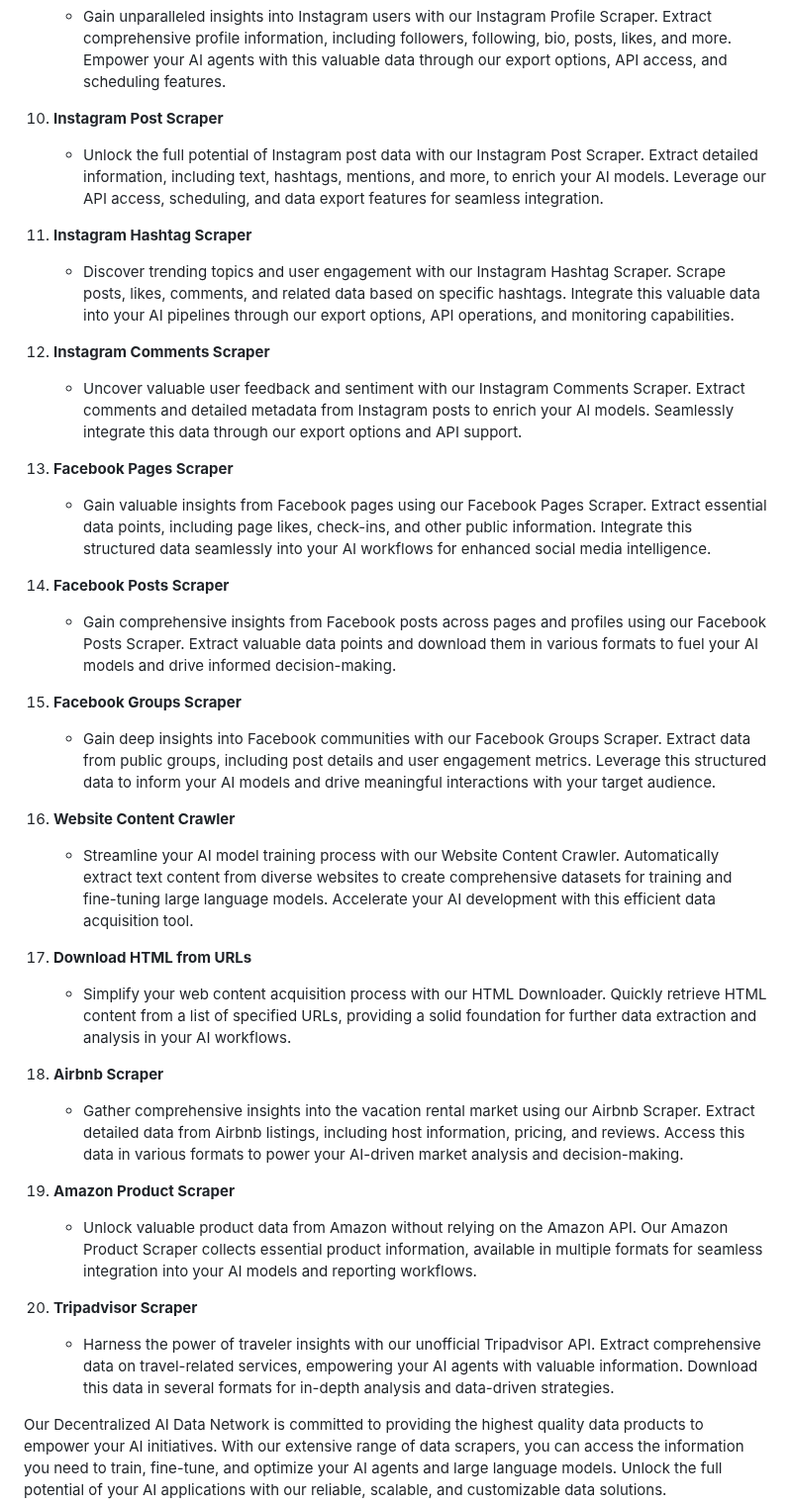
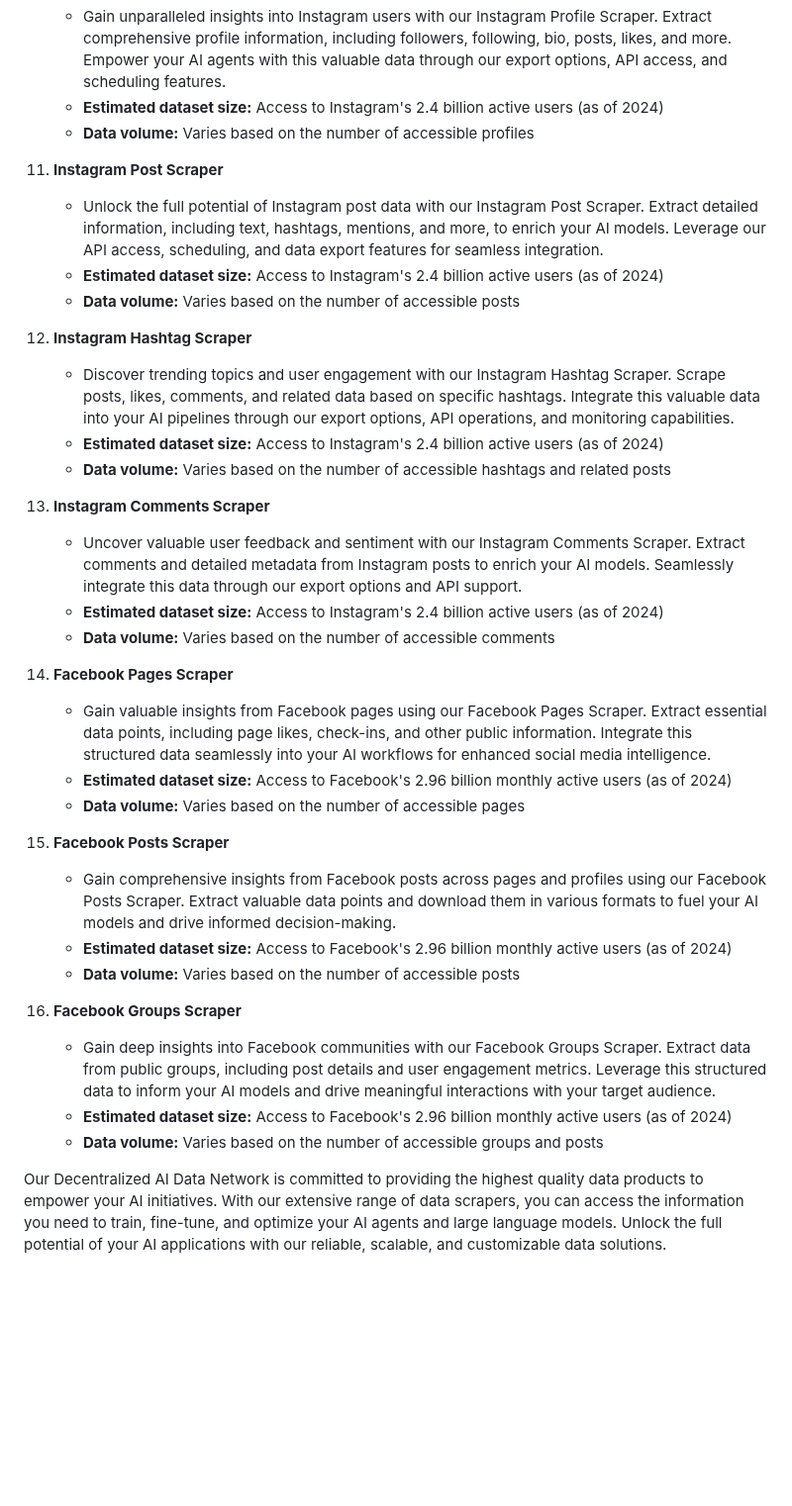
Before and after one commit to masa-finance/masa-oracle, a Markdown page: docs/oracle-node/data-catalog.md, the part around one of its changes. Shown at 99% size. Rendered like a GitHub page; blank space fills up the shorter version.

```diff
--- a/docs/oracle-node/data-catalog.md
+++ b/docs/oracle-node/data-catalog.md
@@ -37,25 +61,35 @@ Our Decentralized AI Data Oracle offers a comprehensive suite of high-quality da
     - Gain unparalleled insights into Instagram users with our Instagram Profile Scraper. Extract comprehensive profile information, including followers, following, bio, posts, likes, and more. Empower your AI agents with this valuable data through our export options, API access, and scheduling features.
-10. **Instagram Post Scraper**
+    - **Estimated dataset size:** Access to Instagram's 2.4 billion active users (as of 2024)
+    - **Data volume:** Varies based on the number of accessible profiles
+
+11. **Instagram Post Scraper**
     - Unlock the full potential of Instagram post data with our Instagram Post Scraper. Extract detailed information, including text, hashtags, mentions, and more, to enrich your AI models. Leverage our API access, scheduling, and data export features for seamless integration.
-11. **Instagram Hashtag Scraper**
+    - **Estimated dataset size:** Access to Instagram's 2.4 billion active users (as of 2024)
+    - **Data volume:** Varies based on the number of accessible posts
+
+12. **Instagram Hashtag Scraper**
     - Discover trending topics and user engagement with our Instagram Hashtag Scraper. Scrape posts, likes, comments, and related data based on specific hashtags. Integrate this valuable data into your AI pipelines through our export options, API operations, and monitoring capabilities.
-12. **Instagram Comments Scraper**
+    - **Estimated dataset size:** Access to Instagram's 2.4 billion active users (as of 2024)
+    - **Data volume:** Varies based on the number of accessible hashtags and related posts
+
+13. **Instagram Comments Scraper**
     - Uncover valuable user feedback and sentiment with our Instagram Comments Scraper. Extract comments and detailed metadata from Instagram posts to enrich your AI models. Seamlessly integrate this data through our export options and API support.
-13. **Facebook Pages Scraper**
+    - **Estimated dataset size:** Access to Instagram's 2.4 billion active users (as of 2024)
+    - **Data volume:** Varies based on the number of accessible comments
+
+14. **Facebook Pages Scraper**
     - Gain valuable insights from Facebook pages using our Facebook Pages Scraper. Extract essential data points, including page likes, check-ins, and other public information. Integrate this structured data seamlessly into your AI workflows for enhanced social media intelligence.
-14. **Facebook Posts Scraper**
+    - **Estimated dataset size:** Access to Facebook's 2.96 billion monthly active users (as of 2024)
+    - **Data volume:** Varies based on the number of accessible pages
+
+15. **Facebook Posts Scraper**
     - Gain comprehensive insights from Facebook posts across pages and profiles using our Facebook Posts Scraper. Extract valuable data points and download them in various formats to fuel your AI models and drive informed decision-making.
-15. **Facebook Groups Scraper**
+    - **Estimated dataset size:** Access to Facebook's 2.96 billion monthly active users (as of 2024)
+    - **Data volume:** Varies based on the number of accessible posts
+
+16. **Facebook Groups Scraper**
     - Gain deep insights into Facebook communities with our Facebook Groups Scraper. Extract data from public groups, including post details and user engagement metrics. Leverage this structured data to inform your AI models and drive meaningful interactions with your target audience.
-16. **Website Content Crawler**
-    - Streamline your AI model training process with our Website Content Crawler. Automatically extract text content from diverse websites to create comprehensive datasets for training and fine-tuning large language models. Accelerate your AI development with this efficient data acquisition tool.
-17. **Download HTML from URLs**
-    - Simplify your web content acquisition process with our HTML Downloader. Quickly retrieve HTML content from a list of specified URLs, providing a solid foundation for further data extraction and analysis in your AI workflows.
-18. **Airbnb Scraper**
-    - Gather comprehensive insights into the vacation rental market using our Airbnb Scraper. Extract detailed data from Airbnb listings, including host information, pricing, and reviews. Access this data in various formats to power your AI-driven market analysis and decision-making.
-19. **Amazon Product Scraper**
-    - Unlock valuable product data from Amazon without relying on the Amazon API. Our Amazon Product Scraper collects essential product information, available in multiple formats for seamless integration into your AI models and reporting workflows.
-20. **Tripadvisor Scraper**
-    - Harness the power of traveler insights with our unofficial Tripadvisor API. Extract comprehensive data on travel-related services, empowering your AI agents with valuable information. Download this data in several formats for in-depth analysis and data-driven strategies.
+    - **Estimated dataset size:** Access to Facebook's 2.96 billion monthly active users (as of 2024)
+    - **Data volume:** Varies based on the number of accessible groups and posts
 
 Our Decentralized AI Data Network is committed to providing the highest quality data products to empower your AI initiatives. With our extensive range of data scrapers, you can access the information you need to train, fine-tune, and optimize your AI agents and large language models. Unlock the full potential of your AI applications with our reliable, scalable, and customizable data solutions.
```
Also changed, not shown: other parts of docs/oracle-node/data-catalog.md (+38 -14 lines), docs/welcome-to-masa/welcome-to-masa.md (+2 -2 lines).
